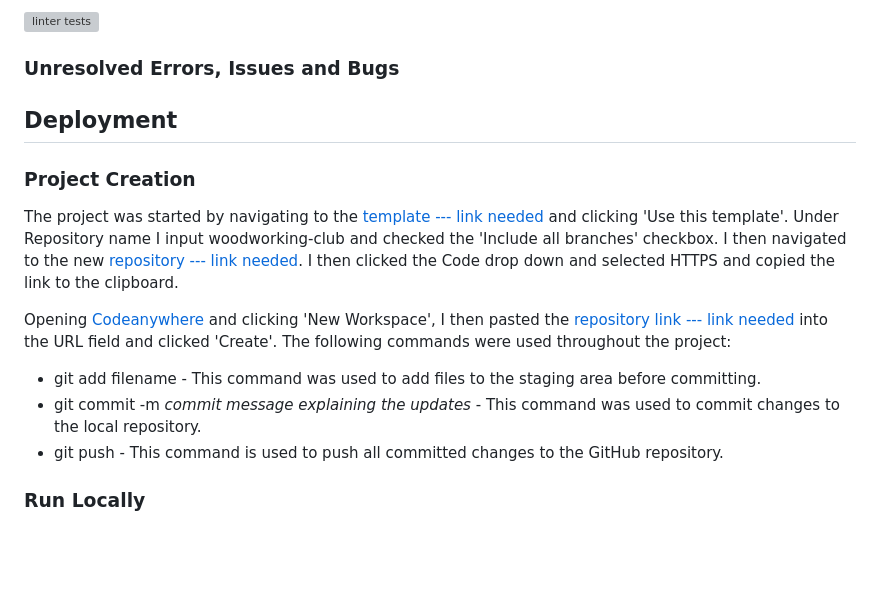
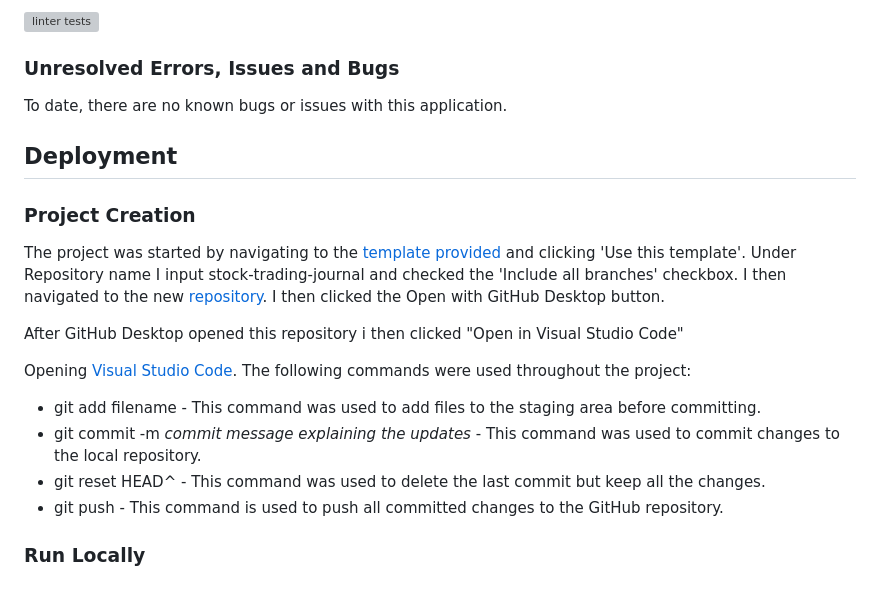
Before and after one commit to NixTS/stock-trading-journal, a Markdown page: README.md, the part around the change. Drawn GitHub-style; blank space fills up the shorter version; grey boxes are pictures that could not be loaded.

Commit message:
docs: Update project creation section in README.md

```diff
--- a/README.md
+++ b/README.md
@@ -355,16 +355,21 @@ All Python files have been inspected using a pep8 linter, and no errors have bee
 
 ### **Unresolved Errors, Issues and Bugs**
 
+To date, there are no known bugs or issues with this application.
+
 ## **Deployment**
 
 ### **Project Creation**
 
-The project was started by navigating to the [template --- link needed](https://github) and clicking 'Use this template'. Under Repository name I input woodworking-club and checked the 'Include all branches' checkbox. I then navigated to the new [repository --- link needed](). I then clicked the Code drop down and selected HTTPS and copied the link to the clipboard.
+The project was started by navigating to the [template provided](https://github.com/Code-Institute-Org/p3-template) and clicking 'Use this template'. Under Repository name I input stock-trading-journal and checked the 'Include all branches' checkbox. I then navigated to the new [repository](https://github.com/NixTS/stock-trading-journal). I then clicked the Open with GitHub Desktop button.
 
-Opening [Codeanywhere](https://app.codeanywhere.com/) and clicking 'New Workspace', I then pasted the [repository link --- link needed](https://github) into the URL field and clicked 'Create'. The following commands were used throughout the project:
+After GitHub Desktop opened this repository i then clicked "Open in Visual Studio Code"
+
+Opening [Visual Studio Code](https://code.visualstudio.com/). The following commands were used throughout the project:
 
 + git add filename - This command was used to add files to the staging area before committing.
 + git commit -m *commit message explaining the updates* - This command was used to commit changes to the local repository.
++ git reset HEAD^ - This command was used to delete the last commit but keep all the changes.
 + git push - This command is used to push all committed changes to the GitHub repository.
 
 ### **Run Locally**
```
